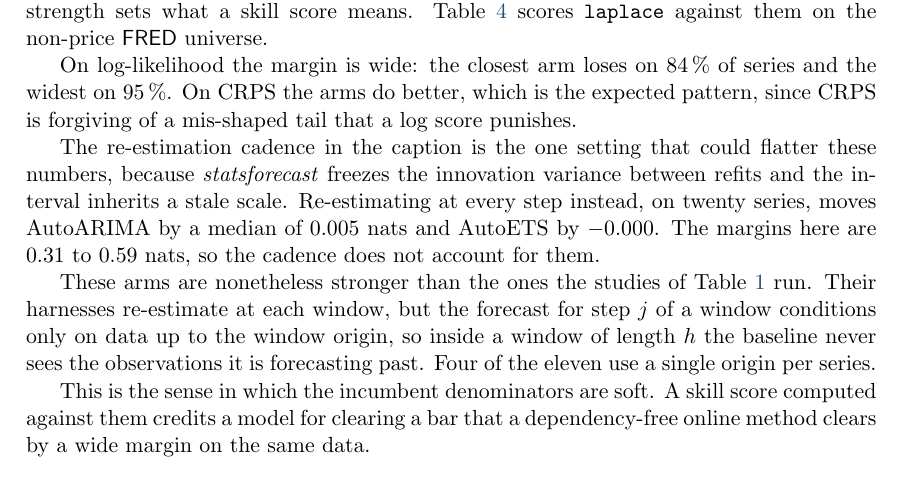
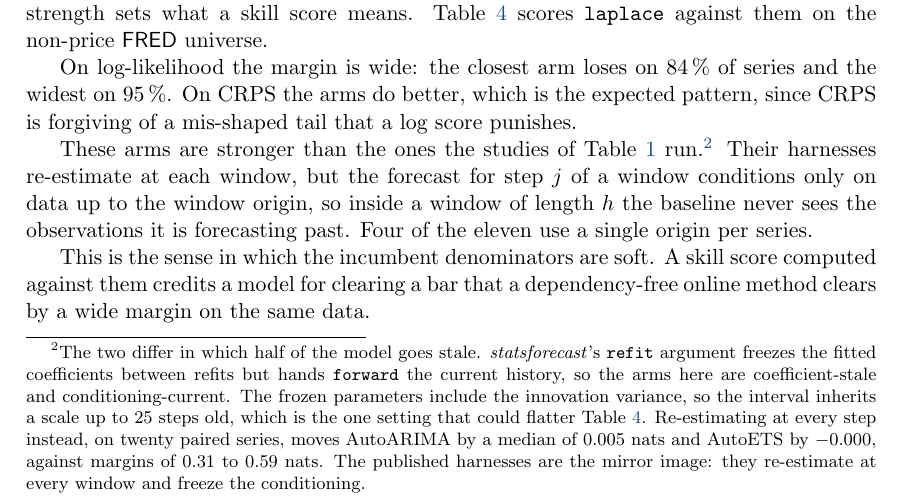
Before and after one commit to microprediction/skaters, a LaTeX document (papers/stronger-benchmark/stronger-benchmark.tex): part of page 5 of 9, cut so that both start at the same text. Compiled offline with pdfLaTeX.

Commit message:
Move the refit-cadence fine print to a footnote
Two paragraphs of body prose about statsforecast's refit semantics and a
twenty-series sensitivity check is more machinery than the argument needs in
line. The dossier reserves footnotes for technical fine print, so that is where
it goes.

The footnote carries the point that makes the comparison legible: the two sides
freeze different halves of the model. Our arms are coefficient-stale and
conditioning-current, because refit freezes the fitted parameters but hands
forward the current history. The published harnesses are the mirror image, re-
estimating at every window and freezing the conditioning. The measured
sensitivity, 0.005 nats for AutoARIMA against margins of 0.31 to 0.59, sits
there too rather than interrupting the result.

Co-Authored-By: Claude Opus 5 (1M context) <noreply@anthropic.com>

```diff
--- a/papers/stronger-benchmark/stronger-benchmark.tex
+++ b/papers/stronger-benchmark/stronger-benchmark.tex
@@ -364,17 +364,19 @@ series and the widest on $95\,\%$. On CRPS the arms do better, which is the
 expected pattern, since CRPS is forgiving of a mis-shaped tail that a log score
 punishes.
 
-The re-estimation cadence in the caption is the one setting that could flatter
-these numbers, because \pkg{statsforecast} freezes the innovation variance
-between refits and the interval inherits a stale scale. Re-estimating at every
-step instead, on twenty series, moves AutoARIMA by a median of $0.005$ nats and
-AutoETS by $-0.000$. The margins here are $0.31$ to $0.59$ nats, so the cadence
-does not account for them.
-
-These arms are nonetheless stronger than the ones the studies of
-Table~\ref{tab:arms} run. Their harnesses re-estimate at each window, but the
-forecast for step $j$ of a window conditions only on data up to the window
-origin, so inside a window of length $h$ the baseline never sees the
+These arms are stronger than the ones the studies of Table~\ref{tab:arms}
+run.\footnote{The two differ in which half of the model goes stale.
+\pkg{statsforecast}'s \code{refit} argument freezes the fitted coefficients
+between refits but hands \code{forward} the current history, so the arms here
+are coefficient-stale and conditioning-current. The frozen parameters include
+the innovation variance, so the interval inherits a scale up to $25$ steps old,
+which is the one setting that could flatter Table~\ref{tab:classic}.
+Re-estimating at every step instead, on twenty paired series, moves AutoARIMA by
+a median of $0.005$ nats and AutoETS by $-0.000$, against margins of $0.31$ to
+$0.59$ nats. The published harnesses are the mirror image: they re-estimate at
+every window and freeze the conditioning.} Their harnesses re-estimate at each
+window, but the forecast for step $j$ of a window conditions only on data up to
+the window origin, so inside a window of length $h$ the baseline never sees the
 observations it is forecasting past. Four of the eleven use a single origin per
 series.
 
```
Also changed, not shown: papers/stronger-benchmark/stronger-benchmark.pdf.
